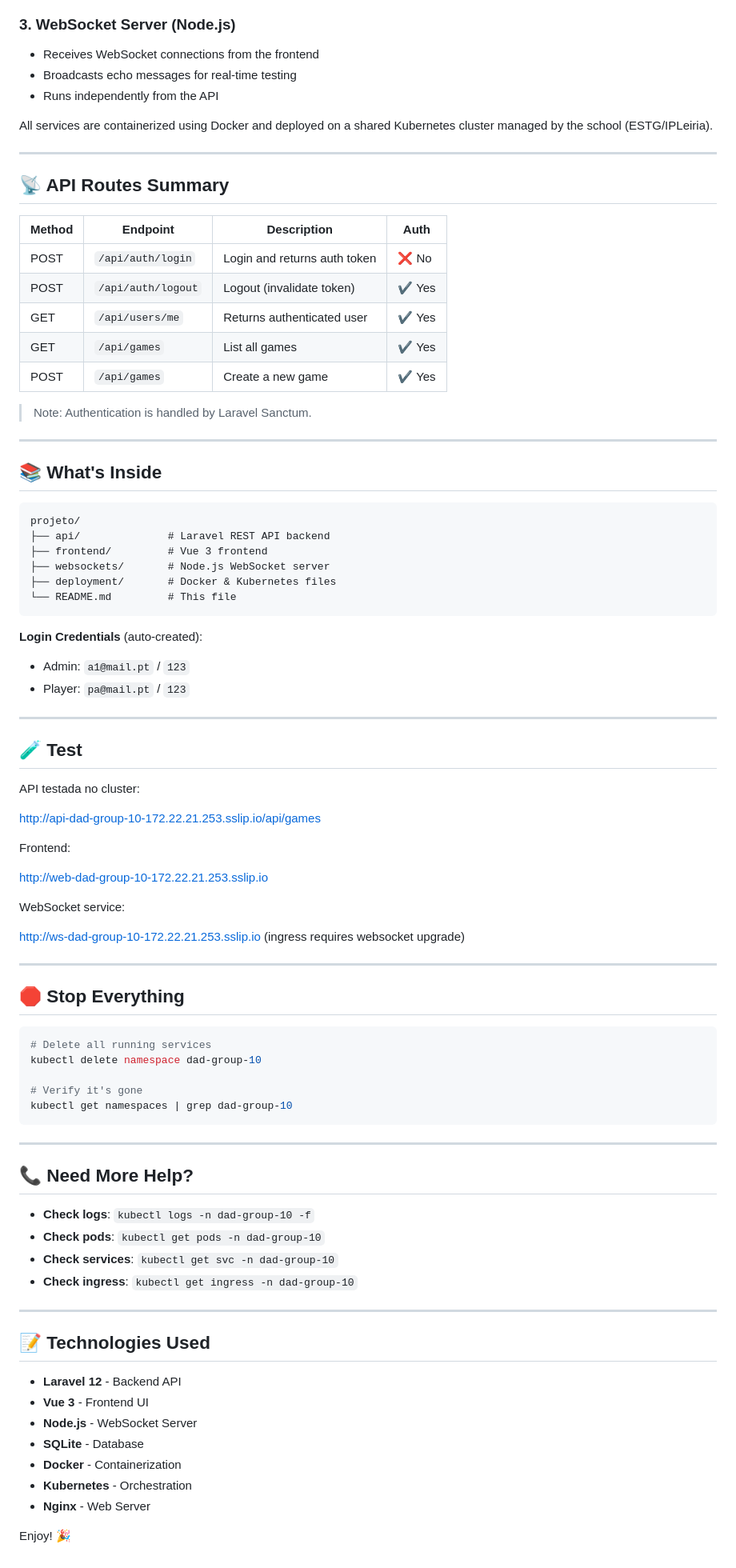
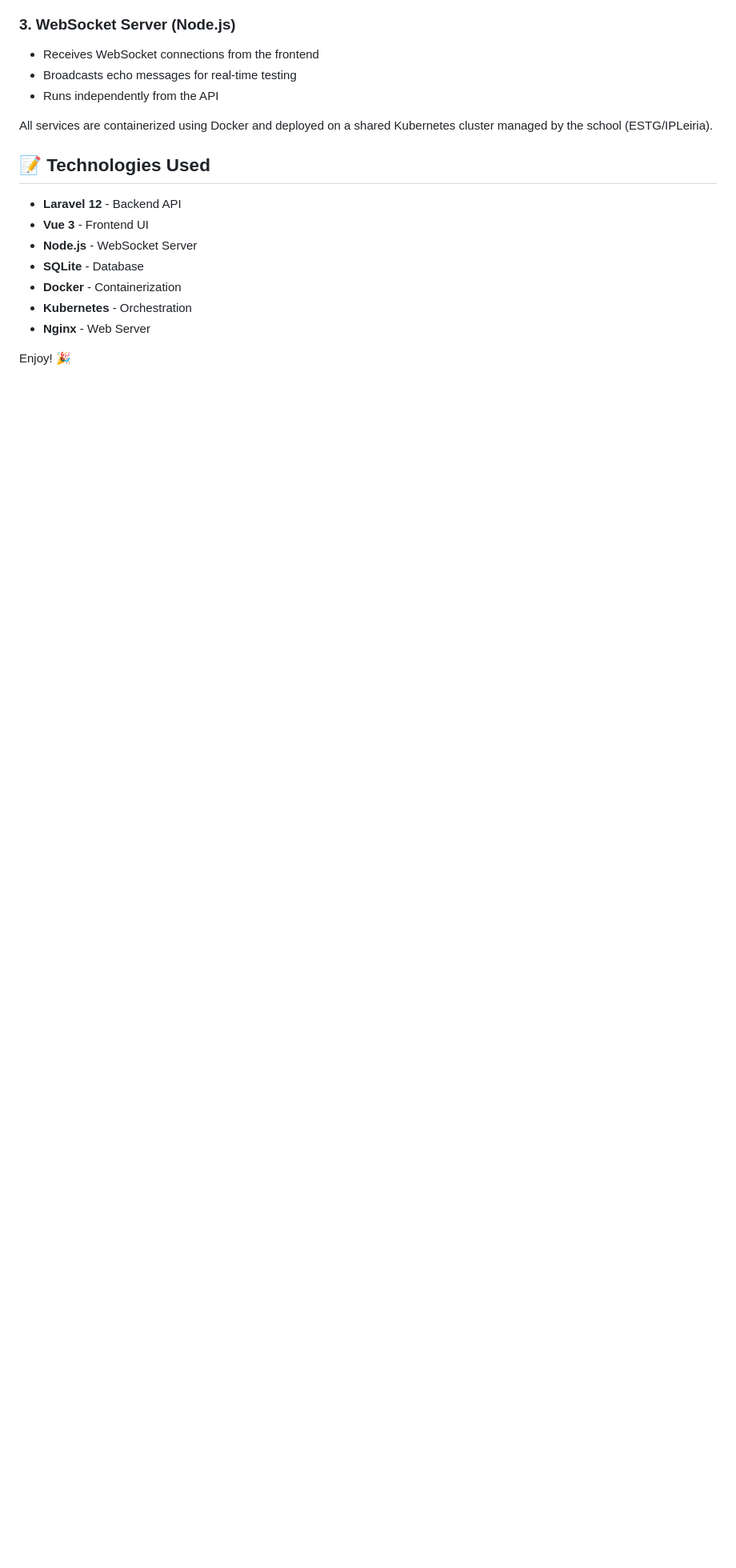
Before and after one commit to zee02/projeto-DAD, a Markdown page: README.md, the part around the change. Shown: that part at 80% size. Drawn GitHub-style; blank space fills up the shorter version.

Commit message:
fix: readme improve

````diff
--- a/README.md
+++ b/README.md
@@ -472,76 +472,6 @@ This project follows a distributed architecture with 3 independent services:
 All services are containerized using Docker and deployed on a shared Kubernetes cluster managed by the school (ESTG/IPLeiria).
 
 
----
-
-## 📡 API Routes Summary
-
-| Method | Endpoint              | Description                      | Auth |
-|--------|------------------------|----------------------------------|------|
-| POST   | `/api/auth/login`     | Login and returns auth token     | ❌ No |
-| POST   | `/api/auth/logout`    | Logout (invalidate token)        | ✔️ Yes |
-| GET    | `/api/users/me`       | Returns authenticated user       | ✔️ Yes |
-| GET    | `/api/games`          | List all games                   | ✔️ Yes |
-| POST   | `/api/games`          | Create a new game                | ✔️ Yes |
-
-> Note: Authentication is handled by Laravel Sanctum.
-
-
----
-## 📚 What's Inside
-
-```
-projeto/
-├── api/              # Laravel REST API backend
-├── frontend/         # Vue 3 frontend
-├── websockets/       # Node.js WebSocket server
-├── deployment/       # Docker & Kubernetes files
-└── README.md         # This file
-```
-
-**Login Credentials** (auto-created):
-- Admin: `a1@mail.pt` / `123`
-- Player: `pa@mail.pt` / `123`
-
----
-
-## 🧪 Test
-
-API testada no cluster:
-
-http://api-dad-group-10-172.22.21.253.sslip.io/api/games
-
-Frontend:
-
-http://web-dad-group-10-172.22.21.253.sslip.io
-
-WebSocket service:
-
-http://ws-dad-group-10-172.22.21.253.sslip.io (ingress requires websocket upgrade)
-
----
-
-## 🛑 Stop Everything
-
-```bash
-# Delete all running services
-kubectl delete namespace dad-group-10
-
-# Verify it's gone
-kubectl get namespaces | grep dad-group-10
-```
-
----
-
-## 📞 Need More Help?
-
-- **Check logs**: `kubectl logs -n dad-group-10 -f`
-- **Check pods**: `kubectl get pods -n dad-group-10`
-- **Check services**: `kubectl get svc -n dad-group-10`
-- **Check ingress**: `kubectl get ingress -n dad-group-10`
-
----
-
 ## 📝 Technologies Used
 
 - **Laravel 12** - Backend API
````
